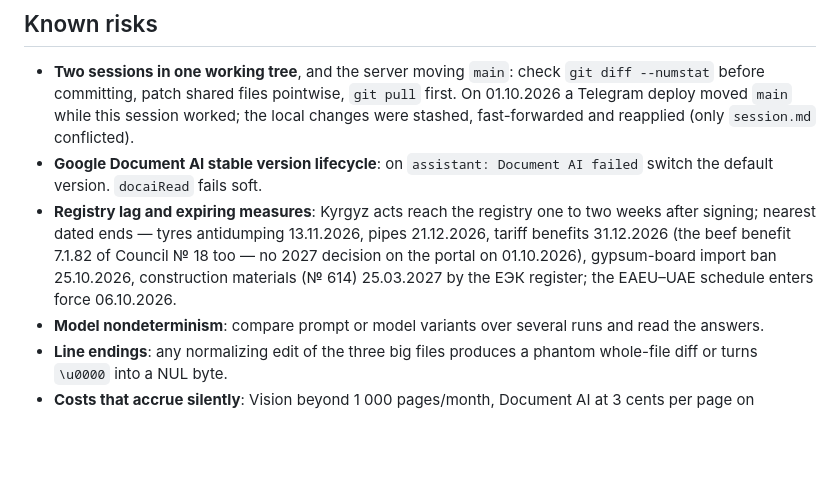
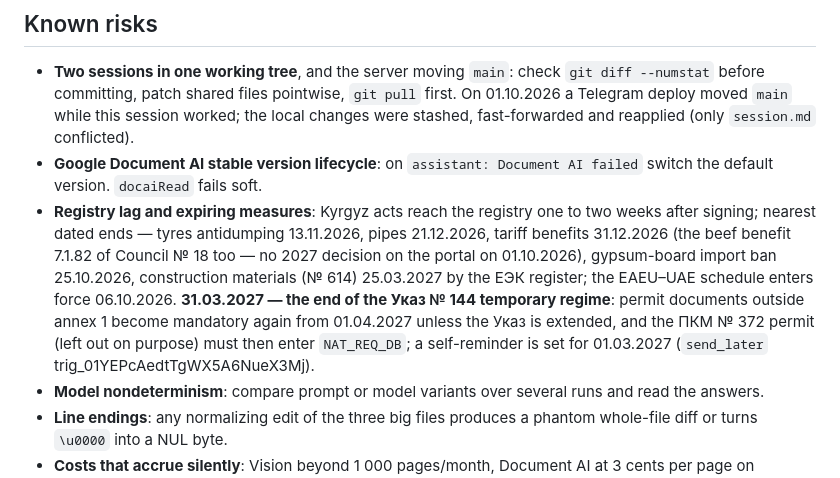
Before and after one commit to customsassistkg-wq/customsassist, a Markdown page: CURRENT.md, the part around the change. Rendered like a GitHub page; blank space fills up the shorter version.

Commit message:
CURRENT.md: 31.03.2027 — конец временного режима Указа № 144, напоминание на 01.03.2027
Co-Authored-By: Claude Sonnet 5.5 <noreply@anthropic.com>

```diff
--- a/CURRENT.md
+++ b/CURRENT.md
@@ -64,7 +64,7 @@ No task is in progress. The owner's standing word (01.10.2026: «делай вс
 
 - **Two sessions in one working tree**, and the server moving `main`: check `git diff --numstat` before committing, patch shared files pointwise, `git pull` first. On 01.10.2026 a Telegram deploy moved `main` while this session worked; the local changes were stashed, fast-forwarded and reapplied (only `session.md` conflicted).
 - **Google Document AI stable version lifecycle**: on `assistant: Document AI failed` switch the default version. `docaiRead` fails soft.
-- **Registry lag and expiring measures**: Kyrgyz acts reach the registry one to two weeks after signing; nearest dated ends — tyres antidumping 13.11.2026, pipes 21.12.2026, tariff benefits 31.12.2026 (the beef benefit 7.1.82 of Council № 18 too — no 2027 decision on the portal on 01.10.2026), gypsum-board import ban 25.10.2026, construction materials (№ 614) 25.03.2027 by the ЕЭК register; the EAEU–UAE schedule enters force 06.10.2026.
+- **Registry lag and expiring measures**: Kyrgyz acts reach the registry one to two weeks after signing; nearest dated ends — tyres antidumping 13.11.2026, pipes 21.12.2026, tariff benefits 31.12.2026 (the beef benefit 7.1.82 of Council № 18 too — no 2027 decision on the portal on 01.10.2026), gypsum-board import ban 25.10.2026, construction materials (№ 614) 25.03.2027 by the ЕЭК register; the EAEU–UAE schedule enters force 06.10.2026. **31.03.2027 — the end of the Указ № 144 temporary regime**: permit documents outside annex 1 become mandatory again from 01.04.2027 unless the Указ is extended, and the ПКМ № 372 permit (left out on purpose) must then enter `NAT_REQ_DB`; a self-reminder is set for 01.03.2027 (`send_later` trig_01YEPcAedtTgWX5A6NueX3Mj).
 - **Model nondeterminism**: compare prompt or model variants over several runs and read the answers.
 - **Line endings**: any normalizing edit of the three big files produces a phantom whole-file diff or turns `\u0000` into a NUL byte.
 - **Costs that accrue silently**: Vision beyond 1 000 pages/month, Document AI at 3 cents per page on disagreement; Claude, if switched, costs more per token than DeepSeek flash (peak/off-peak): Haiku 4.5 about 4–8×, Sonnet 5.5 7–17×, Opus 5.5 13–33× — measure with the eval first.
```
